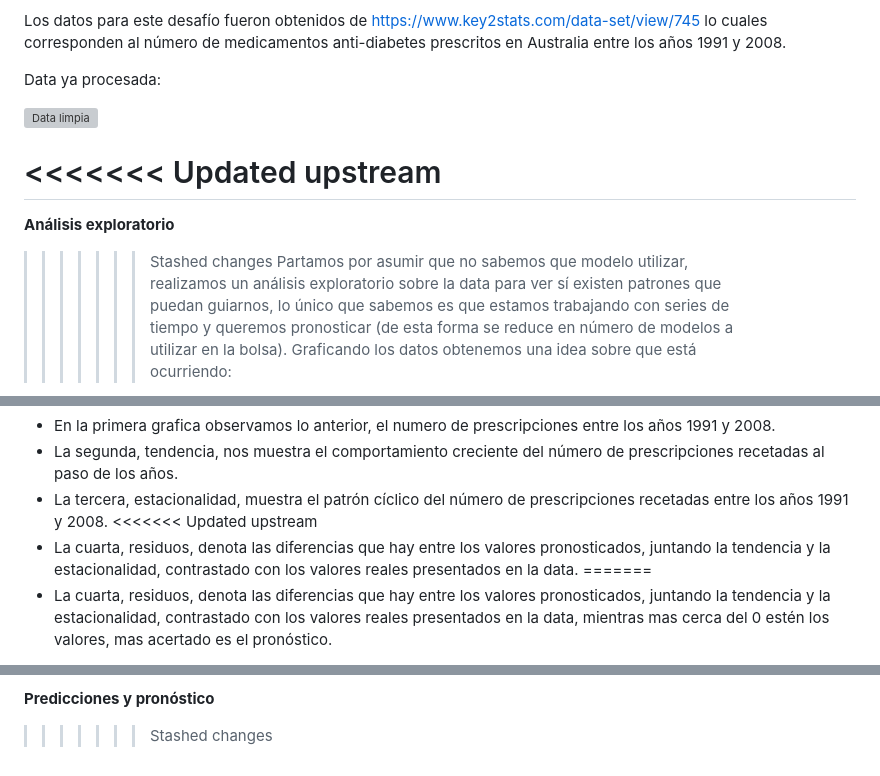
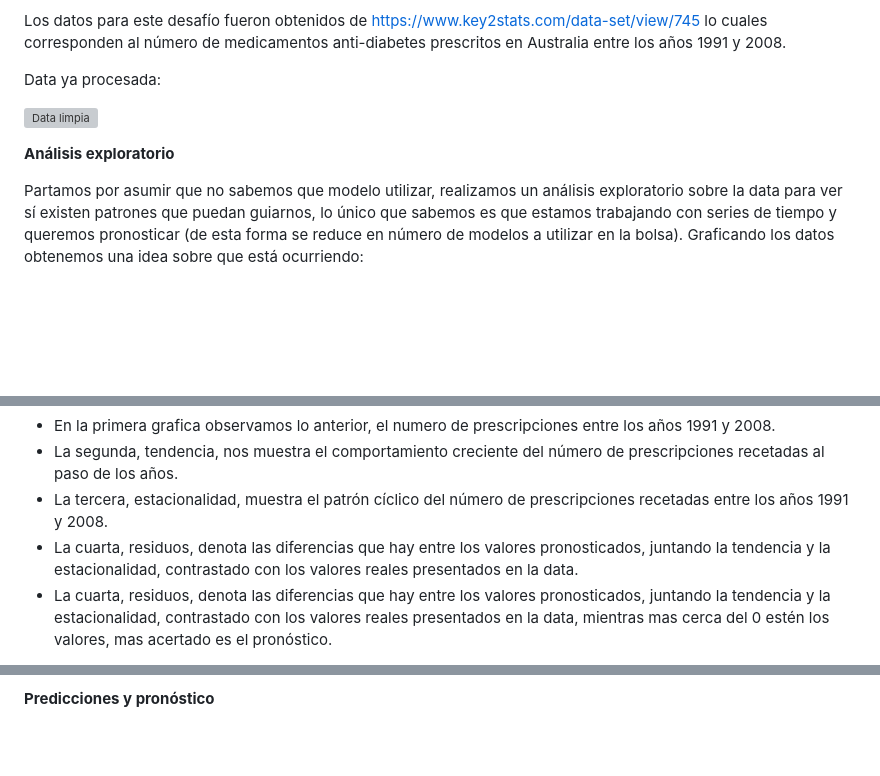
Before and after one commit to VanderWest/PronosticoSARIMA, a Markdown page: README.md, 3 parts joined by grey strips. Drawn GitHub-style; blank space fills up the shorter version; grey boxes are pictures that could not be loaded.

```diff
--- a/README.md
+++ b/README.md
@@ -9,11 +9,8 @@ Data ya procesada:
 
 ![Data limpia](https://github.com/VanderWest/Proyecto/blob/Reports/Imagenes/DF.PNG?raw=true)
 
-<<<<<<< Updated upstream
-=======
 **Análisis exploratorio**
 
->>>>>>> Stashed changes
 Partamos por asumir que no sabemos que modelo utilizar, realizamos un análisis exploratorio sobre la data para ver sí existen patrones que puedan guiarnos, lo único que sabemos es que estamos trabajando con series de tiempo y queremos pronosticar (de esta forma se reduce en número de modelos a utilizar en la bolsa). Graficando los datos obtenemos una idea sobre que está ocurriendo:
 
 
@@ -28,9 +25,7 @@ Dado lo anterior podemos realizar un desglose de la gráfica utilizando el paque
 - En la primera grafica observamos lo anterior, el numero de prescripciones entre los años 1991 y 2008.
 - La segunda, tendencia, nos muestra el comportamiento creciente del número de prescripciones recetadas al paso de los años.
 - La tercera, estacionalidad, muestra el patrón cíclico del número de prescripciones recetadas entre los años 1991 y 2008.
-<<<<<<< Updated upstream
 - La cuarta, residuos, denota las diferencias que hay entre los valores pronosticados, juntando la tendencia y la estacionalidad, contrastado con los valores reales presentados en la data.
-=======
 - La cuarta, residuos, denota las diferencias que hay entre los valores pronosticados, juntando la tendencia y la estacionalidad, contrastado con los valores reales presentados en la data, mientras mas cerca del 0 estén los valores, mas acertado es el pronóstico.
 
 Ahora queremos desarrollar el modelo que nos ayudará a pronosticar los próximos 6 meses, para ello, debemos empezar por ver que nuestra data presentada no tenga tendencia, sea estacionario y no tenga autocorrelación entre sus datos, aplicamos de esta forma el método ADF comprobarlo. ADF nos ayuda a comprobar si es que existe tendencia y estacionalidad en la serie de tiempo.
@@ -100,5 +95,3 @@ El modelo entrenado con los parámetros anteriores nos entrega el siguiente diag
 - Inferior derecho indica la correlación existente entre las variables, tampoco hay, estos pequeños valores se asimilan a lo que llamamos anteriormente como ruido blanco.
 
 **Predicciones y pronóstico**
-
->>>>>>> Stashed changes
```
